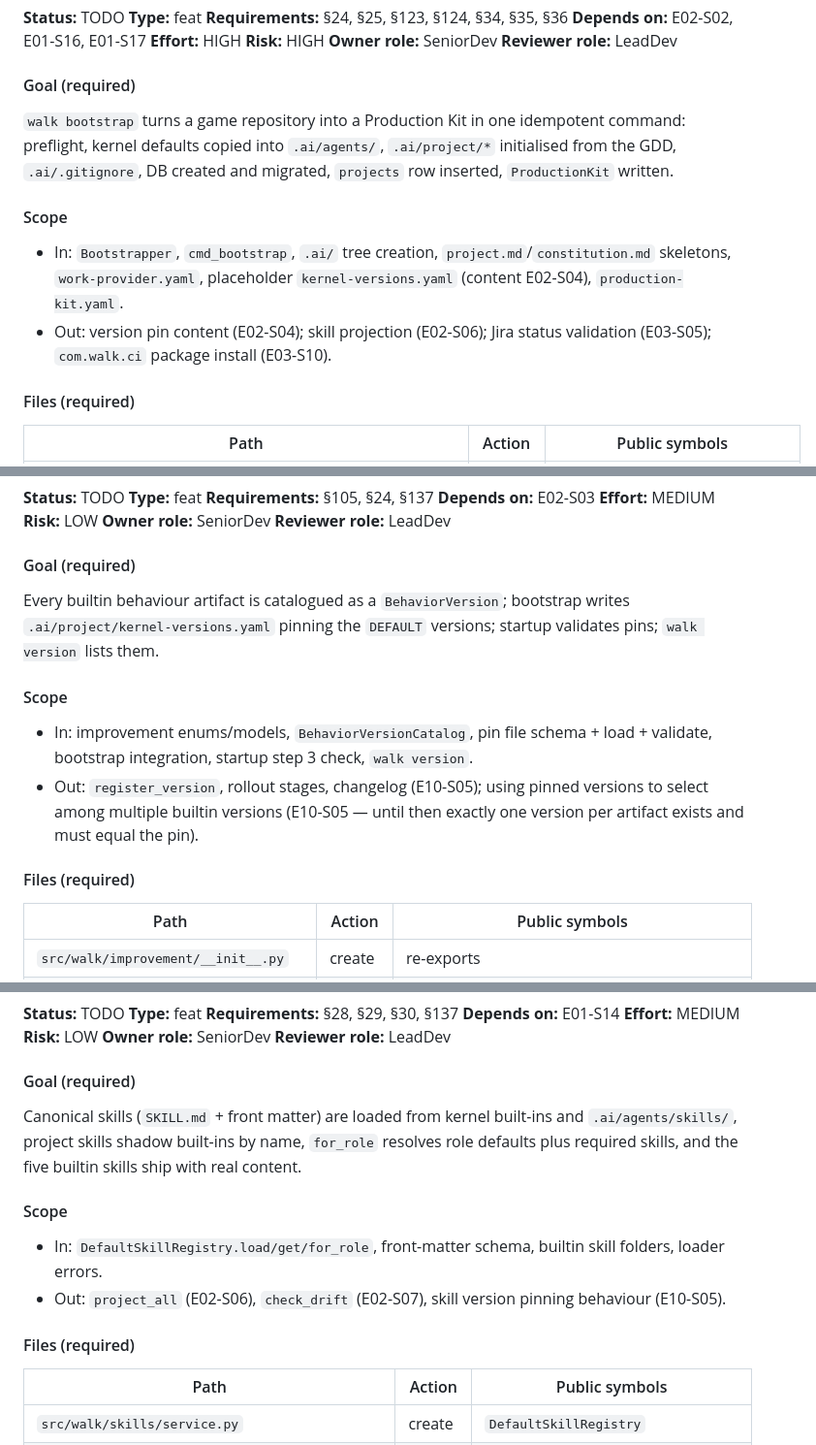
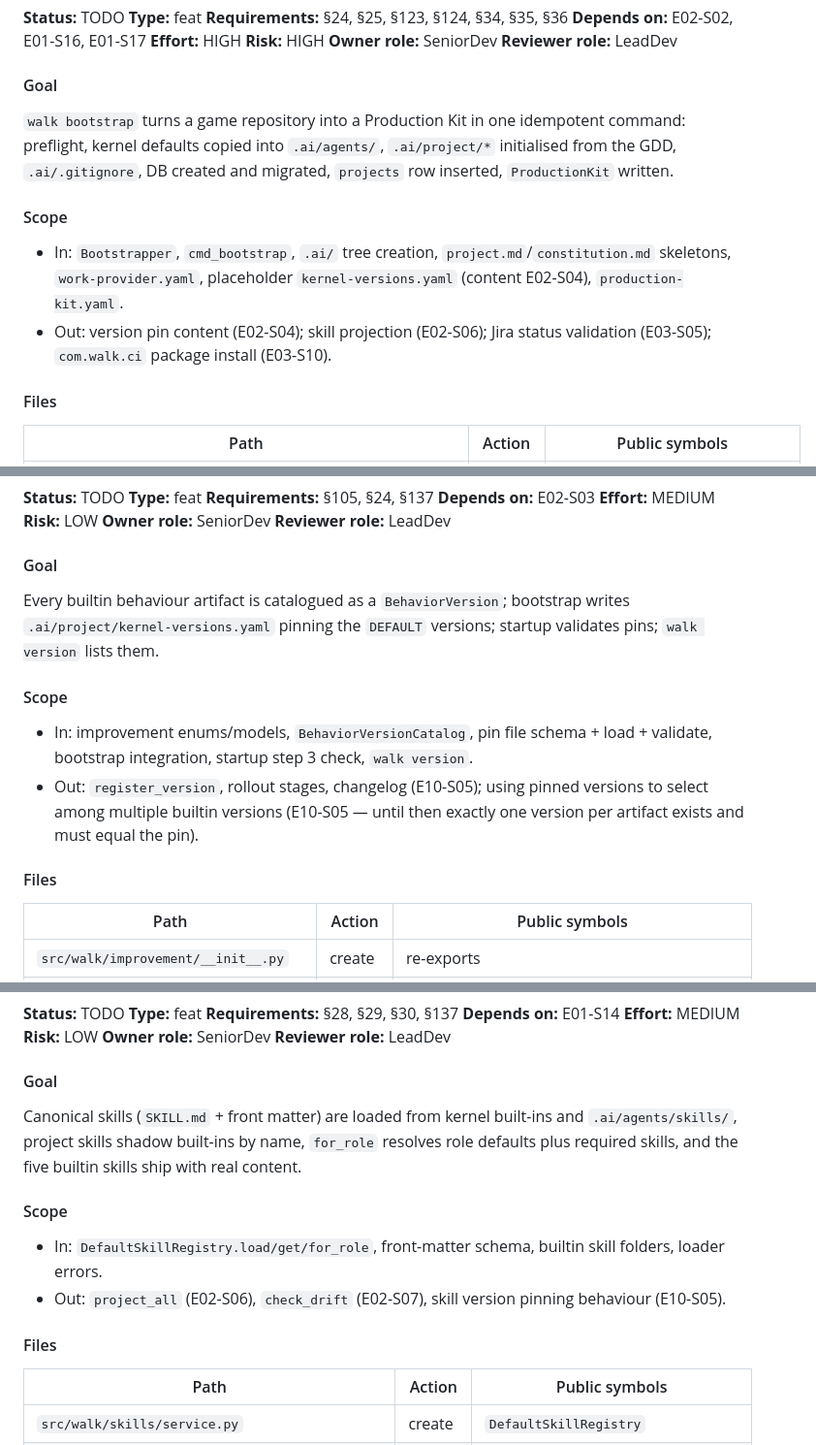
Before and after one commit to hung-bui-121/wal-k, a Markdown page: docs/02-work-breakdown/EPIC-02-production-kit.md, 3 parts joined by grey strips. Shown at 97% size. Rendered like a GitHub page.

```diff
--- a/docs/02-work-breakdown/EPIC-02-production-kit.md
+++ b/docs/02-work-breakdown/EPIC-02-production-kit.md
@@ -241,14 +241,14 @@ _pending_
 **Effort:** HIGH   **Risk:** HIGH
 **Owner role:** SeniorDev   **Reviewer role:** LeadDev
 
-#### Goal (required)
+#### Goal
 `walk bootstrap` turns a game repository into a Production Kit in one idempotent command: preflight, kernel defaults copied into `.ai/agents/`, `.ai/project/*` initialised from the GDD, `.ai/.gitignore`, DB created and migrated, `projects` row inserted, `ProductionKit` written.
 
 #### Scope
 - In: `Bootstrapper`, `cmd_bootstrap`, `.ai/` tree creation, `project.md`/`constitution.md` skeletons, `work-provider.yaml`, placeholder `kernel-versions.yaml` (content E02-S04), `production-kit.yaml`.
 - Out: version pin content (E02-S04); skill projection (E02-S06); Jira status validation (E03-S05); `com.walk.ci` package install (E03-S10).
 
-#### Files (required)
+#### Files
 | Path | Action | Public symbols |
 |---|---|---|
 | `src/walk/integrations/bootstrap.py` | create | `Bootstrapper`, `BootstrapOptions`, `BootstrapResult` |
@@ -342,14 +342,14 @@ _pending_
 **Effort:** MEDIUM   **Risk:** LOW
 **Owner role:** SeniorDev   **Reviewer role:** LeadDev
 
-#### Goal (required)
+#### Goal
 Every builtin behaviour artifact is catalogued as a `BehaviorVersion`; bootstrap writes `.ai/project/kernel-versions.yaml` pinning the `DEFAULT` versions; startup validates pins; `walk version` lists them.
 
 #### Scope
 - In: improvement enums/models, `BehaviorVersionCatalog`, pin file schema + load + validate, bootstrap integration, startup step 3 check, `walk version`.
 - Out: `register_version`, rollout stages, changelog (E10-S05); using pinned versions to select among multiple builtin versions (E10-S05 — until then exactly one version per artifact exists and must equal the pin).
 
-#### Files (required)
+#### Files
 | Path | Action | Public symbols |
 |---|---|---|
 | `src/walk/improvement/__init__.py` | create | re-exports |
@@ -437,14 +437,14 @@ _pending_
 **Effort:** MEDIUM   **Risk:** LOW
 **Owner role:** SeniorDev   **Reviewer role:** LeadDev
 
-#### Goal (required)
+#### Goal
 Canonical skills (`SKILL.md` + front matter) are loaded from kernel built-ins and `.ai/agents/skills/`, project skills shadow built-ins by name, `for_role` resolves role defaults plus required skills, and the five builtin skills ship with real content.
 
 #### Scope
 - In: `DefaultSkillRegistry.load/get/for_role`, front-matter schema, builtin skill folders, loader errors.
 - Out: `project_all` (E02-S06), `check_drift` (E02-S07), skill version pinning behaviour (E10-S05).
 
-#### Files (required)
+#### Files
 | Path | Action | Public symbols |
 |---|---|---|
 | `src/walk/skills/service.py` | create | `DefaultSkillRegistry` |
```
Also changed, not shown: other parts of docs/02-work-breakdown/EPIC-02-production-kit.md (+79 -79 lines).
